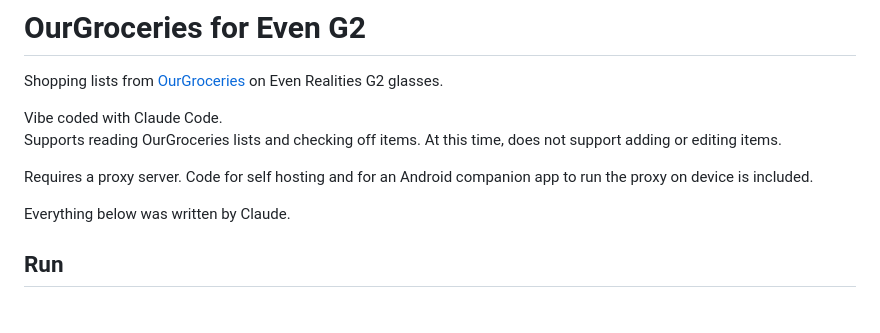
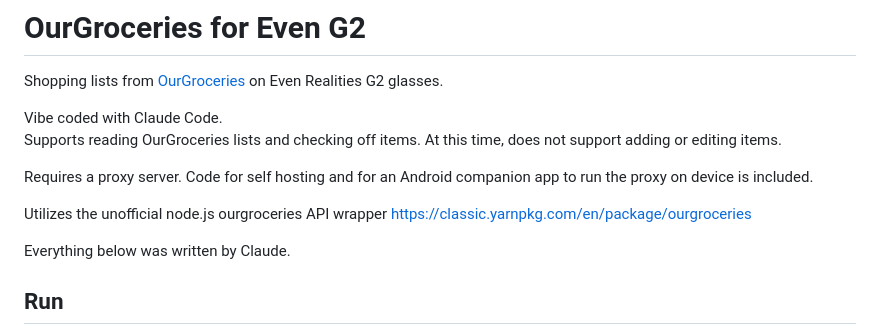
Before and after one commit to Thetechguru-net/g2groceries, a Markdown page: README.md, the part around the change. Drawn GitHub-style; blank space fills up the shorter version.

Commit message:
Update README with API wrapper attribution
Add information about the unofficial node.js ourgroceries API wrapper.

```diff
--- a/README.md
+++ b/README.md
@@ -6,6 +6,8 @@ Vibe coded with Claude Code.
 Supports reading OurGroceries lists and checking off items.  At this time, does not support adding or editing items.
 
 Requires a proxy server.  Code for self hosting and for an Android companion app to run the proxy on device is included.
+
+Utilizes the unofficial node.js ourgroceries API wrapper https://classic.yarnpkg.com/en/package/ourgroceries
 
 Everything below was written by Claude.
 
```
